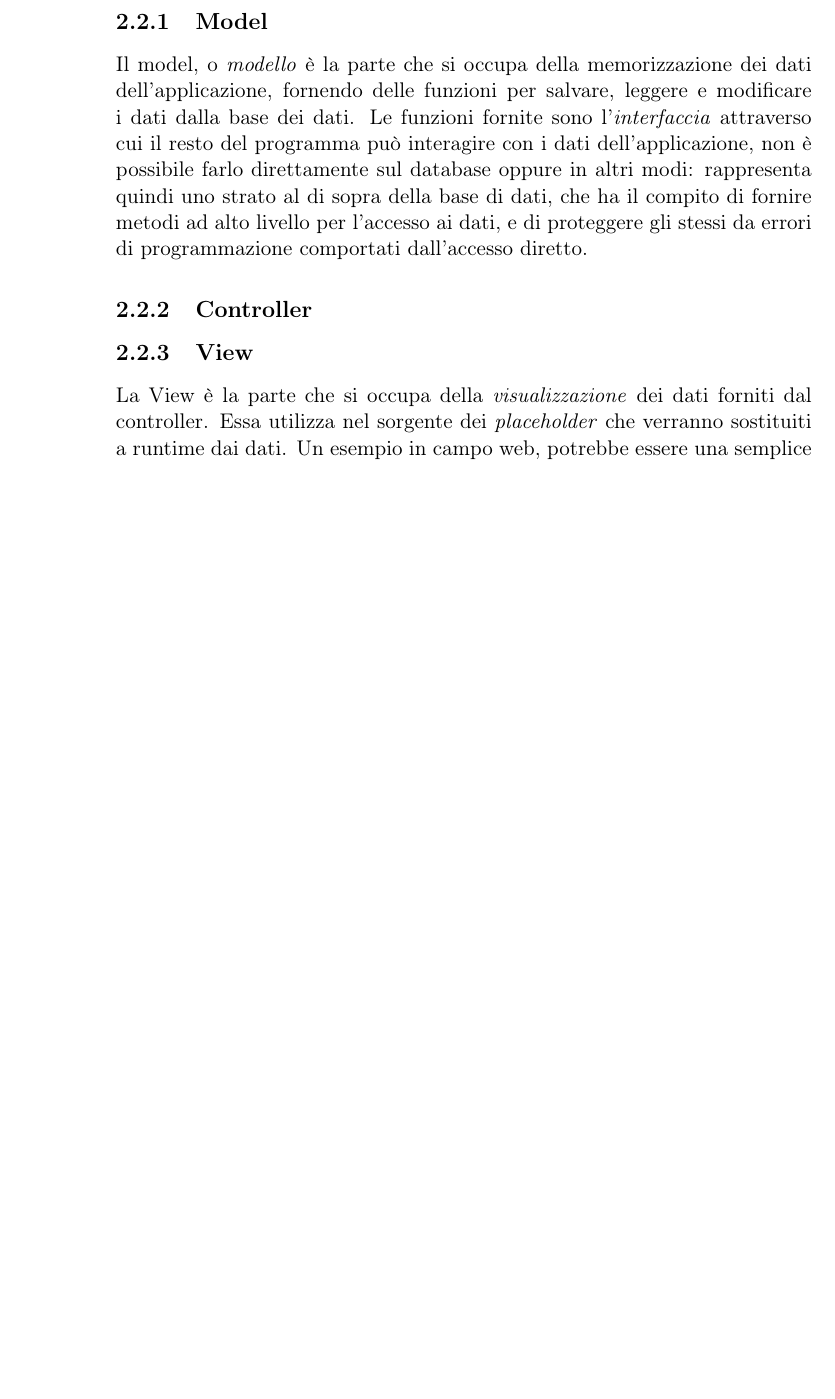
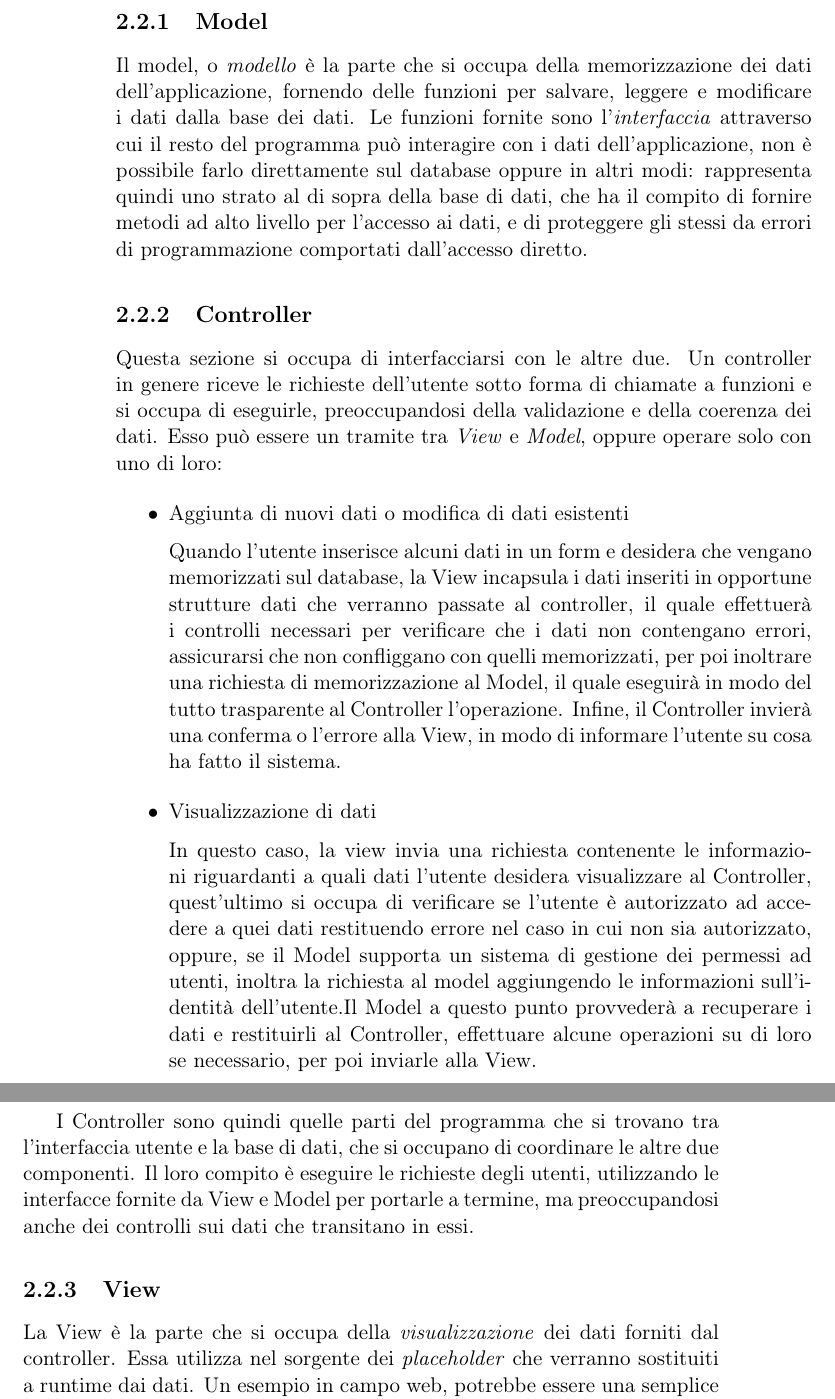
Before and after one commit to andxet/uni-tesi-triennale, a LaTeX book (main.tex, which reads cap2.tex): part of page 8 of 15 before the commit and two parts of pages 8 and 9 of 16 after it, the two joined at a grey line, cut so that both start at the same text, the shorter picture padded with empty space. Compiled offline with pdfLaTeX.

Commit message:
Aggiunta la sezione model

```diff
--- a/cap2.tex
+++ b/cap2.tex
@@ -12,6 +12,17 @@ Questa struttura offre notevoli vantaggi in termini di pulizia, estensione e man
 \subsection{Model}
 Il model, o \emph{modello} è la parte che si occupa della memorizzazione dei dati dell'applicazione, fornendo delle funzioni per salvare, leggere e modificare i dati dalla base dei dati. Le funzioni fornite sono l'\emph{interfaccia} attraverso cui il resto del programma può interagire con i dati dell'applicazione, non è possibile farlo direttamente sul database oppure in altri modi: rappresenta quindi uno strato al di sopra della base di dati, che ha il compito di fornire metodi ad alto livello per l'accesso ai dati, e di proteggere gli stessi da errori di programmazione comportati dall'accesso diretto.
 \subsection{Controller}
+Questa sezione si occupa di interfacciarsi con le altre due. Un controller in genere riceve le richieste dell'utente sotto forma di chiamate a funzioni e si occupa di eseguirle, preoccupandosi della validazione e della coerenza dei dati. Esso può essere un tramite tra \emph{View} e \emph{Model}, oppure operare solo con uno di loro:
+\begin{itemize}
+	\item Aggiunta di nuovi dati o modifica di dati esistenti
+
+	Quando l'utente inserisce alcuni dati in un form e desidera che vengano memorizzati sul database, la View incapsula i dati inseriti in opportune strutture dati che verranno passate al controller, il quale effettuerà i controlli necessari per verificare che i dati non contengano errori, assicurarsi che non confliggano con quelli memorizzati, per poi inoltrare una richiesta di memorizzazione al Model, il quale eseguirà in modo del tutto trasparente al Controller l'operazione. Infine, il Controller invierà una conferma o l'errore alla View, in modo di informare l'utente su cosa ha fatto il sistema.
+	\item Visualizzazione di dati
+
+	In questo caso, la view invia una richiesta contenente le informazioni riguardanti a quali dati l'utente desidera visualizzare al Controller, quest'ultimo si occupa di verificare se l'utente è autorizzato ad accedere a quei dati restituendo errore nel caso in cui non sia autorizzato, oppure, se il Model supporta un sistema di gestione dei permessi ad utenti, inoltra la richiesta al model aggiungendo le informazioni sull'identità dell'utente.Il Model a questo punto provvederà a recuperare i dati e restituirli al Controller, effettuare alcune operazioni su di loro se necessario, per poi inviarle alla View.
+\end{itemize}
+
+I Controller sono quindi quelle parti del programma che si trovano tra l'interfaccia utente e la base di dati, che si occupano di coordinare le altre due componenti. Il loro compito è eseguire le richieste degli utenti, utilizzando le interfacce fornite da View e Model per portarle a termine, ma preoccupandosi anche dei controlli sui dati che transitano in essi.
 \subsection{View}
 La View è la parte che si occupa della \emph{visualizzazione} dei dati forniti dal controller. Essa utilizza nel sorgente dei \emph{placeholder} che verranno sostituiti a runtime dai dati.
 Un esempio in campo web, potrebbe essere una semplice pagina che saluta il cliente e visualizza un elenco di prodotti in vendita:
```
Also changed, not shown: 1 other file.
